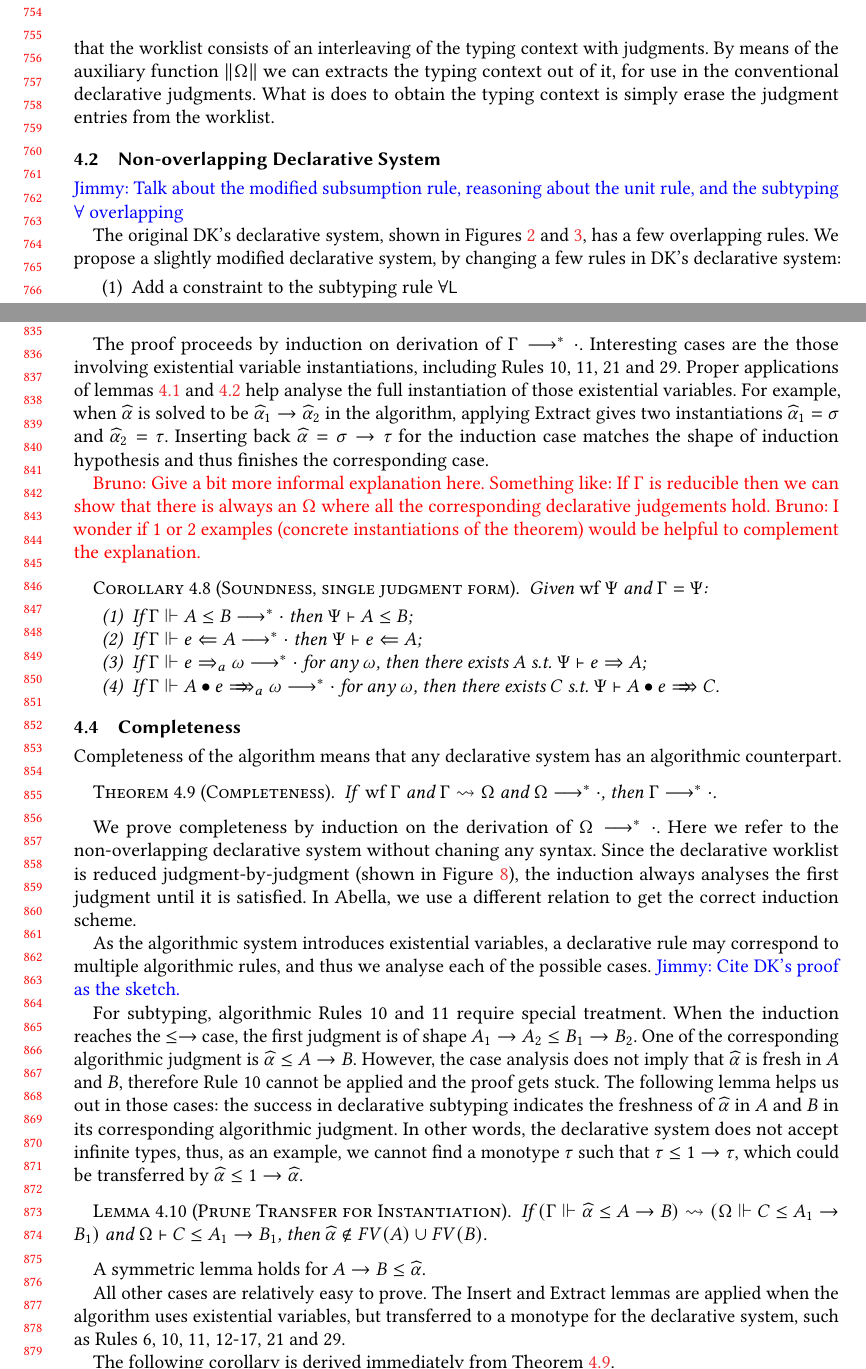
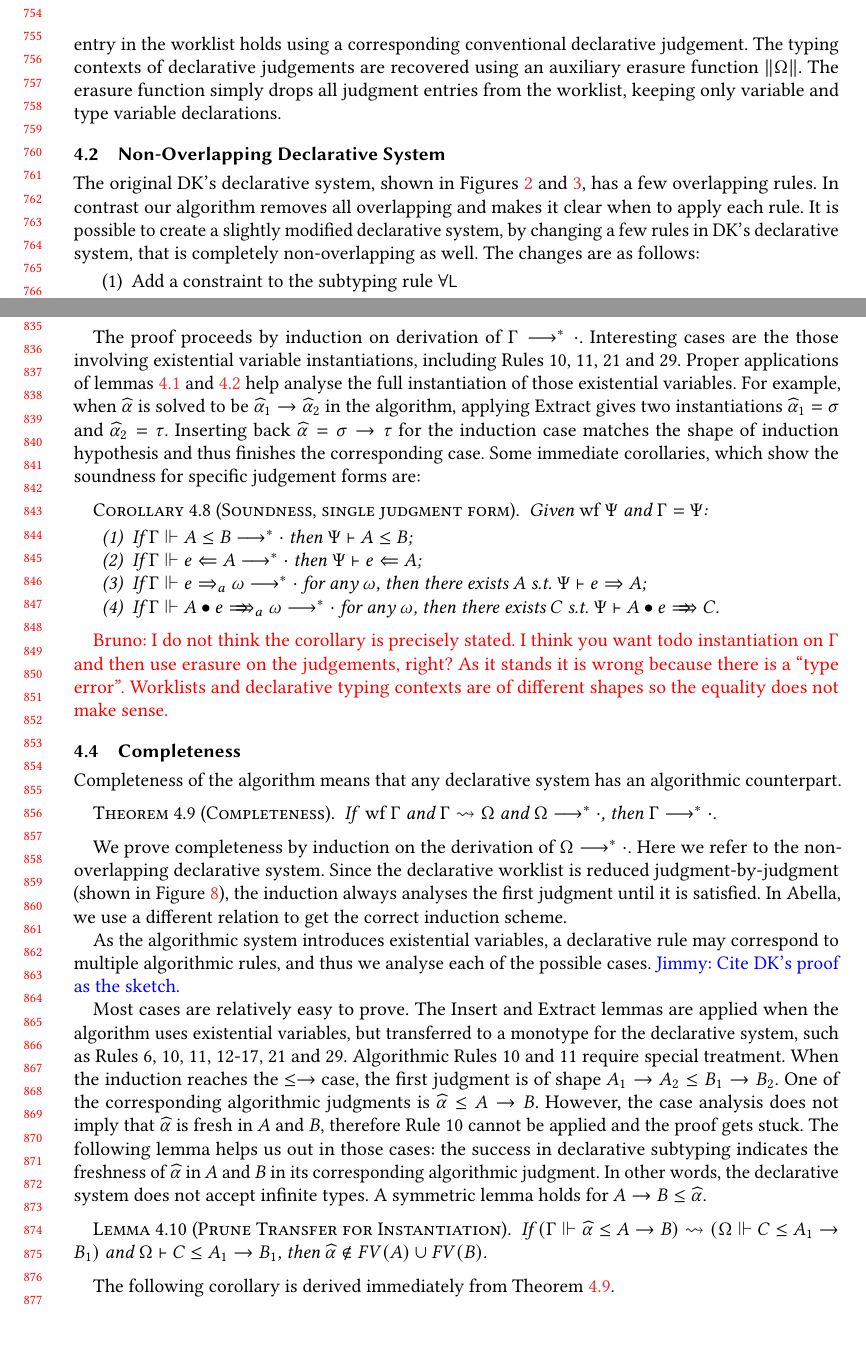
Before and after one commit to JimmyZJX/TypingFormalization, a LaTeX paper (main.tex, which reads sections/Metatheory.tex): two parts of pages 16 and 18 of 25, joined at a grey line, cut so that both start at the same text, the shorter picture padded with empty space. Compiled offline with pdfLaTeX.

Commit message:
Section 4

```diff
--- a/sections/Metatheory.tex
+++ b/sections/Metatheory.tex
@@ -98,6 +95,0 @@ declarative type system, by checking every judgement entry in the worklist with
-the help of the corresponding conventional declarative judgement. Recall that
-the worklist consists of an interleaving of the typing context with judgments.
-By means of the auxiliary function $\|\Om\|$ we can extracts the typing context
-out of it, for use in the conventional declarative judgments. What is does to
-obtain the typing context is simply erase the judgment entries from the
-worklist.
@@ -104,12 +99,21 @@ worklist.
+declarative type system. This relation checks that every judgement entry in the worklist
+holds using a corresponding conventional declarative judgement.
+The typing contexts of declarative judgements are recovered using an
+auxiliary erasure function $\|\Om\|$. The erasure function
+simply drops all judgment entries from the worklist, keeping only variable
+and type variable declarations.
 
-\subsection{Non-overlapping Declarative System}
+\subsection{Non-Overlapping Declarative System}
 \label{sec:metatheory:non-overlapping}
-\jimmy{Talk about the modified subsumption rule, reasoning about the unit rule,
-and the subtyping $\forall$ overlapping}
 
-The original DK's declarative system, shown in Figures \ref{fig:decl:sub} and \ref{fig:decl:typing},
-has a few overlapping rules.
-We propose a slightly modified declarative system, by changing a few rules in DK's declarative system:
+The original DK's declarative system, shown in Figures
+\ref{fig:decl:sub} and \ref{fig:decl:typing}, has a few overlapping
+rules.
+In contrast our algorithm removes all overlapping and makes it
+clear when to apply each rule.
+It is possible to create a slightly modified declarative system,
+by changing a few rules in DK's declarative system, that is completely
+non-overlapping as well. The changes are as follows:
 \begin{enumerate}
 \item Add a constraint to the subtyping rule $\mathtt{\forall L}$
 $$
@@ -152,4 +156,4 @@ the rule is redundant and can be replaced by a combination of three other rules.
-Modificaitons (1) and (3) require inversion lemmas regarding rules that overlaps with them.
+Modifications (1) and (3) require inversion lemmas regarding rules that overlaps with them.
 Rule $\mathtt{\forall L}$ initially overlaps with $\mathtt{\forall R}$ when facing judgment
 $\Psi \vdash \all A \le \all[b]B$.
 The following inversion lemma for Rule $\mathtt{\forall R}$ settles the overlapping:
@@ -234,12 +238,8 @@ For example, when $\al$ is solved to be $\al[1] \to \al[2]$ in the algorithm,
 applying Extract gives two instantiations $\al[1] = \sigma$ and $\al[2] = \tau$.
 Inserting back $\al = \sigma \to \tau$ for the induction case
 matches the shape of induction hypothesis and thus finishes the corresponding case.
+Some immediate corollaries, which show the soundness for specific judgement forms are:
 
-\bruno{Give a bit more informal explanation here. Something like: If
-  $\Gm$ is reducible then we can show that there is always an $\Om$
-  where all the corresponding declarative judgements hold.}
-\bruno{I wonder if 1 or 2 examples (concrete instantiations of the
-  theorem) would be helpful to complement the explanation.}
 
 \begin{corollary}[Soundness, single judgment form]
 Given \emph{wf }$\Psi$ and $\Gm = \Psi$:
@@ -252,6 +252,10 @@ Given \emph{wf }$\Psi$ and $\Gm = \Psi$:
         s.t. $\Psi \vdash \appInf{A}{e}{C}$.
 \end{enumerate}
 \end{corollary}
+\bruno{I do not think the corollary is precisely stated. I think you want todo
+  instantiation on $\Gm$ and then use erasure on the judgements, right? As it stands
+  it is wrong because there is a ``type error''. Worklists and declarative typing contexts are of different shapes
+so the equality does not make sense.}
 
 \subsection{Completeness}
 
@@ -263,7 +267,7 @@ If \emph{wf }$\Gm$ and $\Gm\sto\Om$ and $\Om\redto\nil$, then $\Gm \redto \nil$.
 \end{theorem}
 
 We prove completeness by induction on the derivation of $\Om\redto\nil$.
-Here we refer to the non-overlapping declarative system without chaning any syntax.
+Here we refer to the non-overlapping declarative system.
 Since the declarative worklist is reduced judgment-by-judgment
 (shown in Figure~\ref{fig:decl:worklist}),
 the induction always analyses the first judgment until it is satisfied.
@@ -274,29 +278,28 @@ a declarative rule may correspond to multiple algorithmic rules,
 and thus we analyse each of the possible cases.
 \jimmy{Cite DK's proof as the sketch.}
 
-For subtyping, algorithmic Rules 10 and 11 require special treatment.
+Most cases are relatively easy to prove.
+The Insert and Extract lemmas are applied when the algorithm uses existential variables,
+but transferred to a monotype for the declarative system,
+such as Rules 6, 10, 11, 12-17, 21 and 29.
+Algorithmic Rules 10 and 11 require special treatment.
 When the induction reaches the $\mathtt{{\le}{\to}}$ case,
 the first judgment is of shape $A_1 \to A_2 \le B_1 \to B_2$.
-One of the corresponding algorithmic judgment is $\al \le A \to B$.
+One of the corresponding algorithmic judgments is $\al \le A \to B$.
 However, the case analysis does not imply that $\al$ is fresh in $A$ and $B$,
 therefore Rule~10 cannot be applied and the proof gets stuck.
 The following lemma helps us out in those cases:
 the success in declarative subtyping indicates the freshness of $\al$ in $A$ and $B$
 in its corresponding algorithmic judgment.
-In other words, the declarative system does not accept infinite types,
-thus, as an example, we cannot find a monotype $\tau$ such that $\tau\le 1\to \tau$,
-which could be transferred by $\al\le 1\to\al$.
+In other words, the declarative system does not accept infinite types.
+A symmetric lemma holds for $A\to B \le \al$.
+%thus, as an example, we cannot find a monotype $\tau$ such that $\tau\le 1\to \tau$,
+%which could be transferred by $\al\le 1\to\al$.
 
 \begin{lemma}[Prune Transfer for Instantiation]
 If $(\Gm \Vdash \al \le A \to B) \sto (\Om \Vdash C \le A_1 \to B_1)$ and
 $\Om \vdash C \le A_1 \to B_1$, then $\al\notin FV(A) \cup FV(B)$.
 \end{lemma}
-A symmetric lemma holds for $A\to B \le \al$.
-
-All other cases are relatively easy to prove.
-The Insert and Extract lemmas are applied when the algorithm uses existential variables,
-but transferred to a monotype for the declarative system,
-such as Rules 6, 10, 11, 12-17, 21 and 29.
 
 The following corollary is derived immediately from Theorem~\ref{thm:completeness}.
 \begin{corollary}[Completeness, single judgment form]
```
Also changed, not shown: sections/Metatheory.tex (68 more changed lines).
